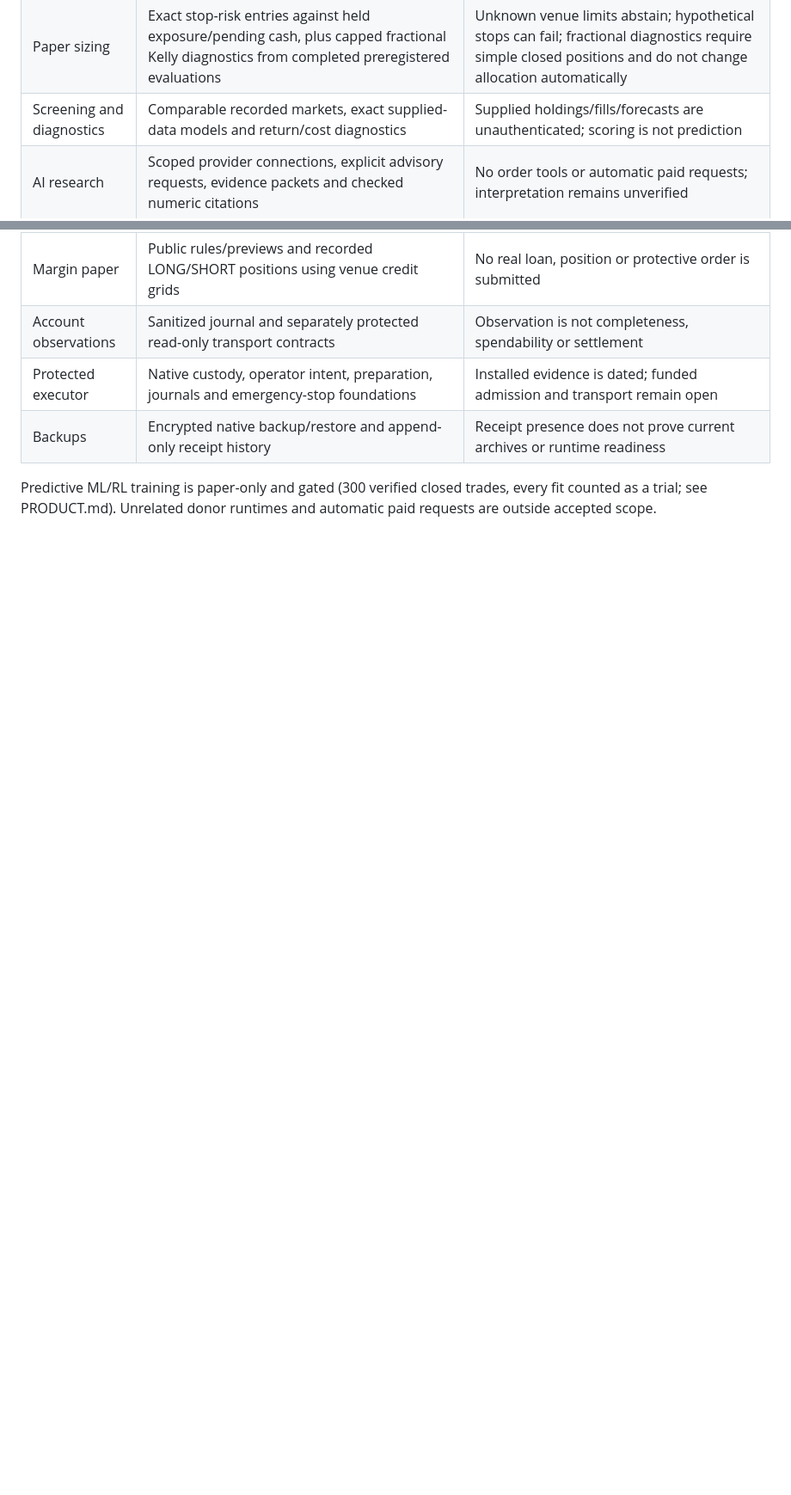
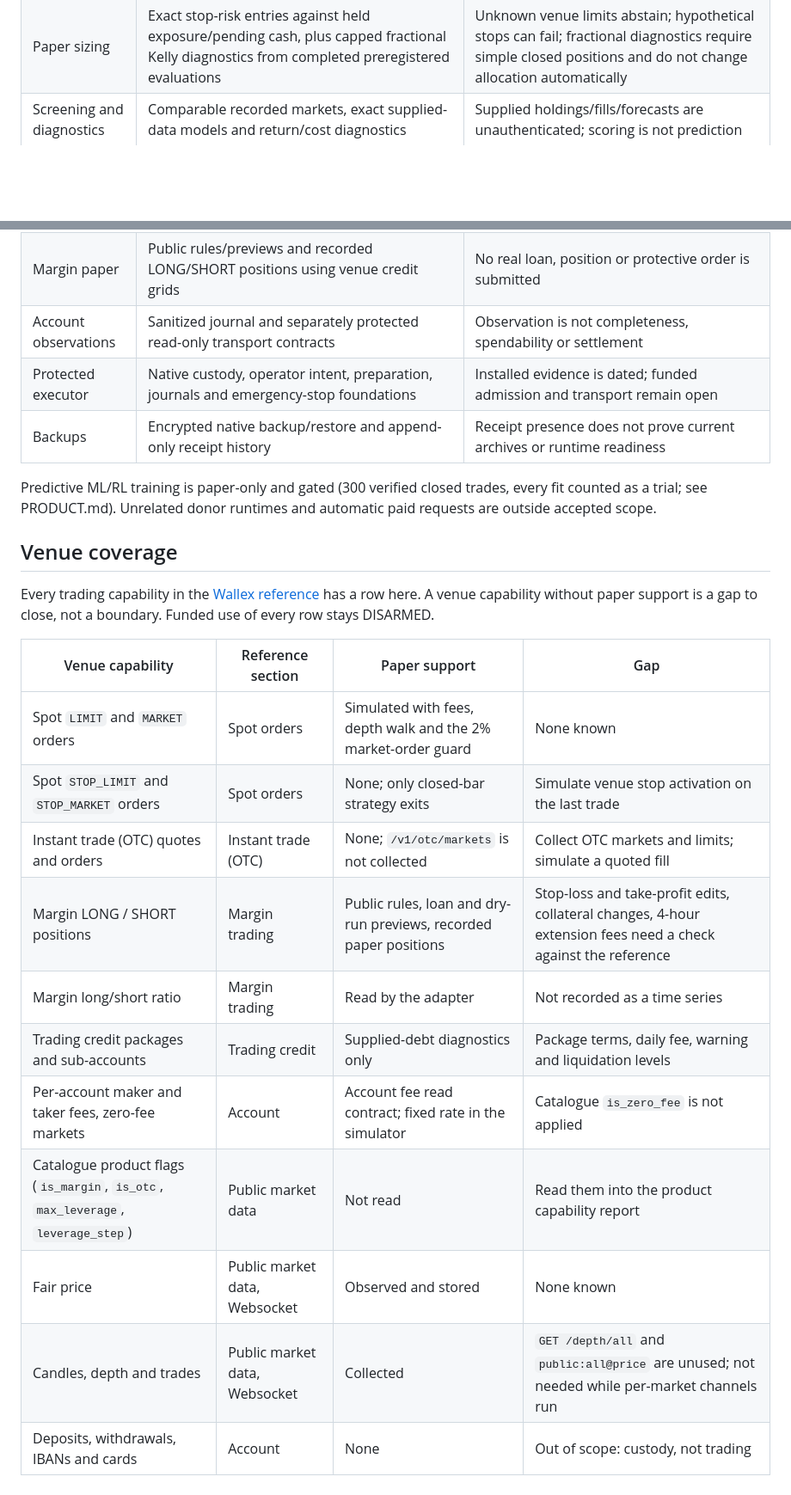
Before and after one commit to AmirrezaFarnamTaheri/Trade, a Markdown page: gym-core/docs/capabilities.md, 2 parts joined by grey strips. Shown at 86% size. GitHub-like rendering; blank space fills up the shorter version.

Commit message:
docs: venue coverage table (#44)
Each Wallex trading capability now has a row stating its paper support and gap.

```diff
--- a/gym-core/docs/capabilities.md
+++ b/gym-core/docs/capabilities.md
@@ -16,10 +16,28 @@ the supported product boundary.
 | Replay and experiments | Verified decisions, annotations, registry pages, retained trials/failures, scorecards/heatmaps/path overlays, store-scoped counts, instrumented process ownership and local consume-once evaluations | Ready/traded counts are a bounded verified sample; old progress is not liveness; local ledgers are not independent custody |
 | Paper sizing | Exact stop-risk entries against held exposure/pending cash, plus capped fractional Kelly diagnostics from completed preregistered evaluations | Unknown venue limits abstain; hypothetical stops can fail; fractional diagnostics require simple closed positions and do not change allocation automatically |
 | Screening and diagnostics | Comparable recorded markets, exact supplied-data models and return/cost diagnostics | Supplied holdings/fills/forecasts are unauthenticated; scoring is not prediction |
-| AI research | Scoped provider connections, explicit advisory requests, evidence packets and checked numeric citations | No order tools or automatic paid requests; interpretation remains unverified |
 | Margin paper | Public rules/previews and recorded LONG/SHORT positions using venue credit grids | No real loan, position or protective order is submitted |
 | Account observations | Sanitized journal and separately protected read-only transport contracts | Observation is not completeness, spendability or settlement |
 | Protected executor | Native custody, operator intent, preparation, journals and emergency-stop foundations | Installed evidence is dated; funded admission and transport remain open |
 | Backups | Encrypted native backup/restore and append-only receipt history | Receipt presence does not prove current archives or runtime readiness |
 
 Predictive ML/RL training is paper-only and gated (300 verified closed trades, every fit counted as a trial; see PRODUCT.md). Unrelated donor runtimes and automatic paid requests are outside accepted scope.
+
+## Venue coverage
+
+Every trading capability in the [Wallex reference](wallex-reference.md) has a row here. A venue capability
+without paper support is a gap to close, not a boundary. Funded use of every row stays DISARMED.
+
+| Venue capability | Reference section | Paper support | Gap |
+| --- | --- | --- | --- |
+| Spot `LIMIT` and `MARKET` orders | Spot orders | Simulated with fees, depth walk and the 2% market-order guard | None known |
+| Spot `STOP_LIMIT` and `STOP_MARKET` orders | Spot orders | None; only closed-bar strategy exits | Simulate venue stop activation on the last trade |
+| Instant trade (OTC) quotes and orders | Instant trade (OTC) | None; `/v1/otc/markets` is not collected | Collect OTC markets and limits; simulate a quoted fill |
+| Margin LONG / SHORT positions | Margin trading | Public rules, loan and dry-run previews, recorded paper positions | Stop-loss and take-profit edits, collateral changes, 4-hour extension fees need a check against the reference |
+| Margin long/short ratio | Margin trading | Read by the adapter | Not recorded as a time series |
+| Trading credit packages and sub-accounts | Trading credit | Supplied-debt diagnostics only | Package terms, daily fee, warning and liquidation levels |
+| Per-account maker and taker fees, zero-fee markets | Account | Account fee read contract; fixed rate in the simulator | Catalogue `is_zero_fee` is not applied |
+| Catalogue product flags (`is_margin`, `is_otc`, `max_leverage`, `leverage_step`) | Public market data | Not read | Read them into the product capability report |
+| Fair price | Public market data, Websocket | Observed and stored | None known |
+| Candles, depth and trades | Public market data, Websocket | Collected | `GET /depth/all` and `public:all@price` are unused; not needed while per-market channels run |
+| Deposits, withdrawals, IBANs and cards | Account | None | Out of scope: custody, not trading |
```
